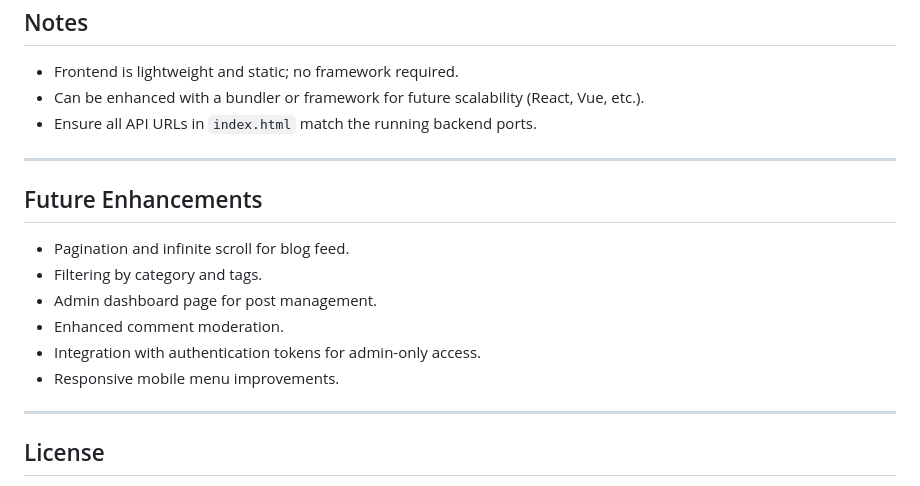
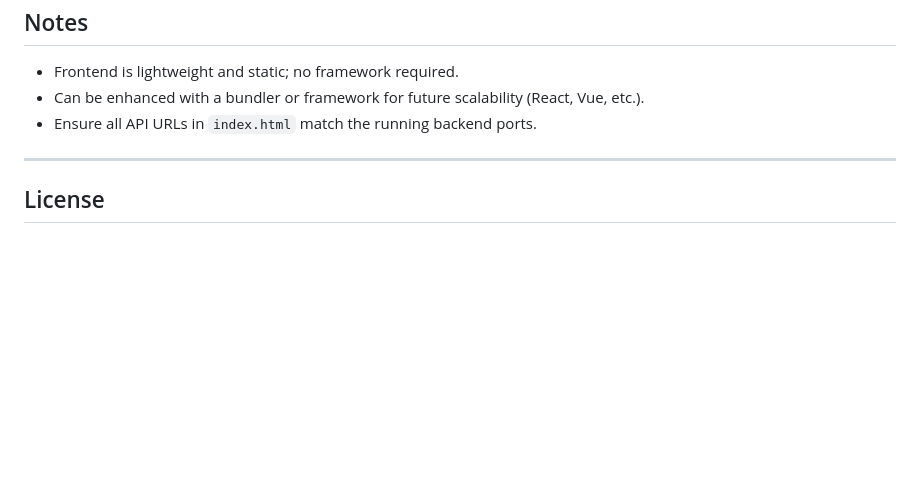
Before and after one commit to Bludive-Devops-Platform/BluInsights_Blog, a Markdown page: frontend/README.md, the part around the change. Rendered like a GitHub page; blank space fills up the shorter version.

```diff
--- a/frontend/README.md
+++ b/frontend/README.md
@@ -131,17 +131,6 @@ open index.html
 
 ---
 
-## Future Enhancements
-
-* Pagination and infinite scroll for blog feed.
-* Filtering by category and tags.
-* Admin dashboard page for post management.
-* Enhanced comment moderation.
-* Integration with authentication tokens for admin-only access.
-* Responsive mobile menu improvements.
-
----
-
 ## License
 
 This frontend is part of the BluInsights POC project by BluDive Technologies and may be used internally for demonstration and learning purposes.
```
Also changed, not shown: backend/blog-service/README.md (added, +270 -0 lines), backend/user-service/README.md (added, +181 -0 lines).
